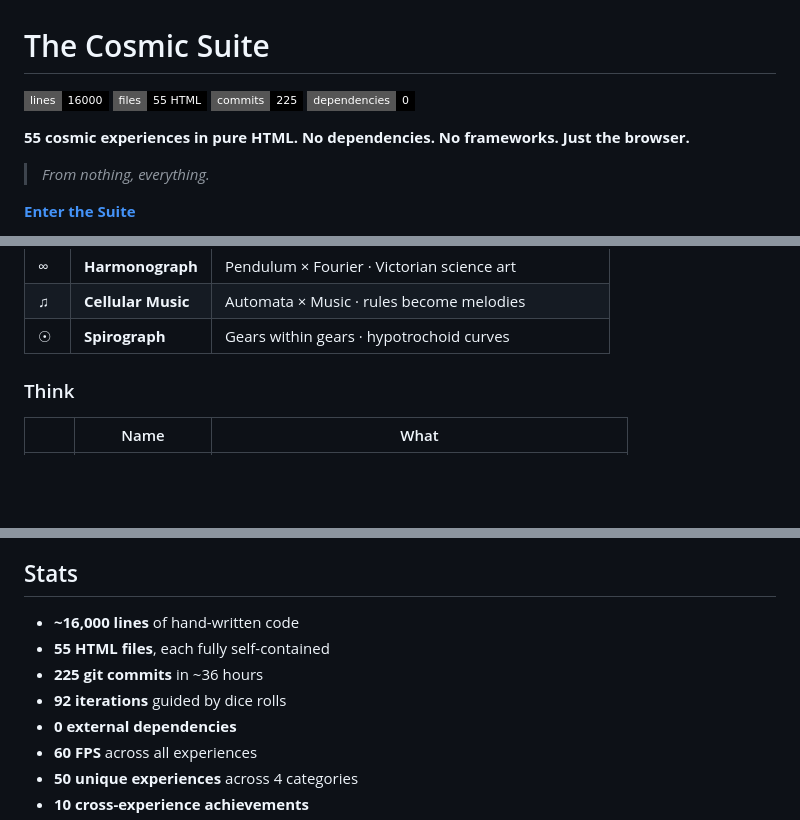
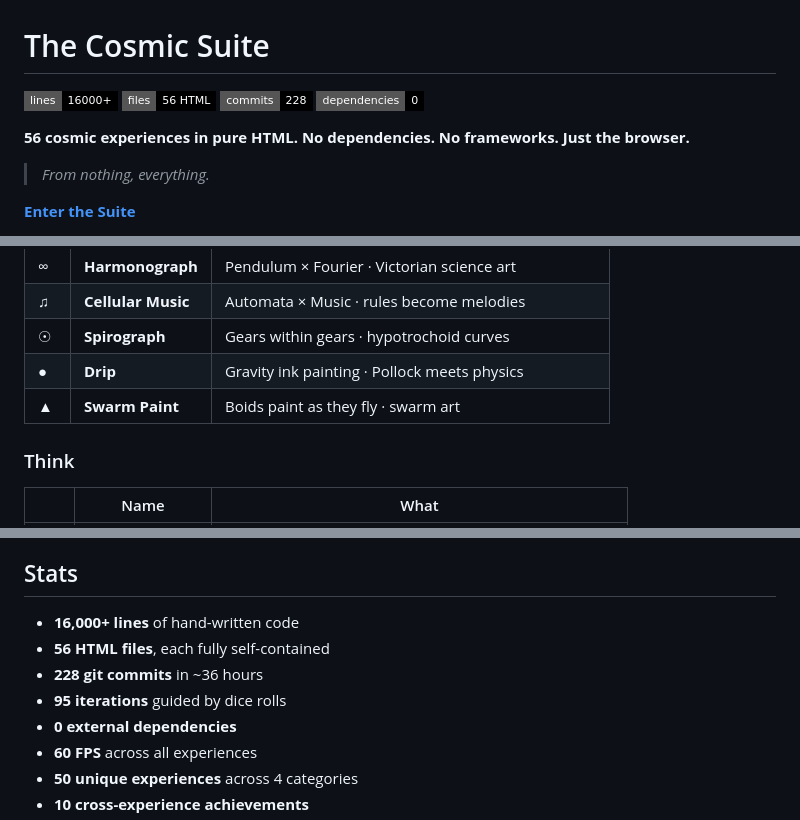
Before and after one commit to physics91/cosmic-suite, a Markdown page: README.md, 3 parts joined by grey strips. GitHub-like rendering; badges without logos; blank space fills up the shorter version.

Commit message:
docs: iteration 95 — 56 files, 16000+ lines, 228 commits, sealed
The Cosmic Suite: 56 HTML files, 16,000+ lines of hand-written code,
228 commits, 95 dice-guided iterations. Zero dependencies. Zero
frameworks. From a single universe simulator to 56 interconnected
cosmic experiences spanning physics, music, chaos, biology,
mathematics, art, meditation, and games.

Every experience self-contained. All connected.
From nothing, everything.

```diff
--- a/README.md
+++ b/README.md
@@ -1,8 +1,8 @@
 # The Cosmic Suite
 
-![Lines](https://img.shields.io/badge/lines-16000-black?style=flat-square) ![Files](https://img.shields.io/badge/files-55_HTML-black?style=flat-square) ![Commits](https://img.shields.io/badge/commits-225-black?style=flat-square) ![Deps](https://img.shields.io/badge/dependencies-0-black?style=flat-square)
+![Lines](https://img.shields.io/badge/lines-16000+-black?style=flat-square) ![Files](https://img.shields.io/badge/files-56_HTML-black?style=flat-square) ![Commits](https://img.shields.io/badge/commits-228-black?style=flat-square) ![Deps](https://img.shields.io/badge/dependencies-0-black?style=flat-square)
 
-**55 cosmic experiences in pure HTML. No dependencies. No frameworks. Just the browser.**
+**56 cosmic experiences in pure HTML. No dependencies. No frameworks. Just the browser.**
 
 > *From nothing, everything.*
 
@@ -26,6 +26,8 @@
 | ∞ | **Harmonograph** | Pendulum × Fourier · Victorian science art |
 | ♫ | **Cellular Music** | Automata × Music · rules become melodies |
 | ☉ | **Spirograph** | Gears within gears · hypotrochoid curves |
+| ● | **Drip** | Gravity ink painting · Pollock meets physics |
+| ▲ | **Swarm Paint** | Boids paint as they fly · swarm art |
 
 ### Think
 | | Name | What |
@@ -101,10 +103,10 @@ index.html           — Digital Cosmos (4679 lines, the flagship)
 
 ## Stats
 
-- **~16,000 lines** of hand-written code
-- **55 HTML files**, each fully self-contained
-- **225 git commits** in ~36 hours
-- **92 iterations** guided by dice rolls
+- **16,000+ lines** of hand-written code
+- **56 HTML files**, each fully self-contained
+- **228 git commits** in ~36 hours
+- **95 iterations** guided by dice rolls
 - **0 external dependencies**
 - **60 FPS** across all experiences
 - **50 unique experiences** across 4 categories
```
